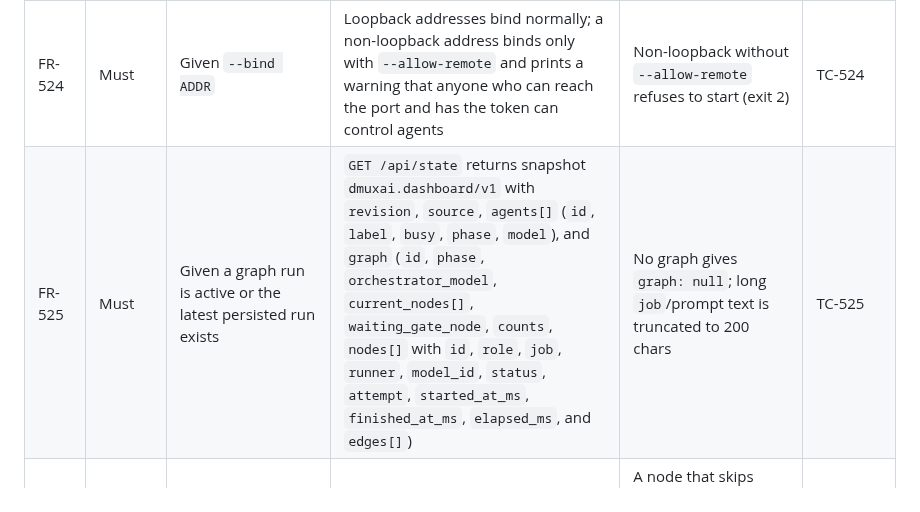
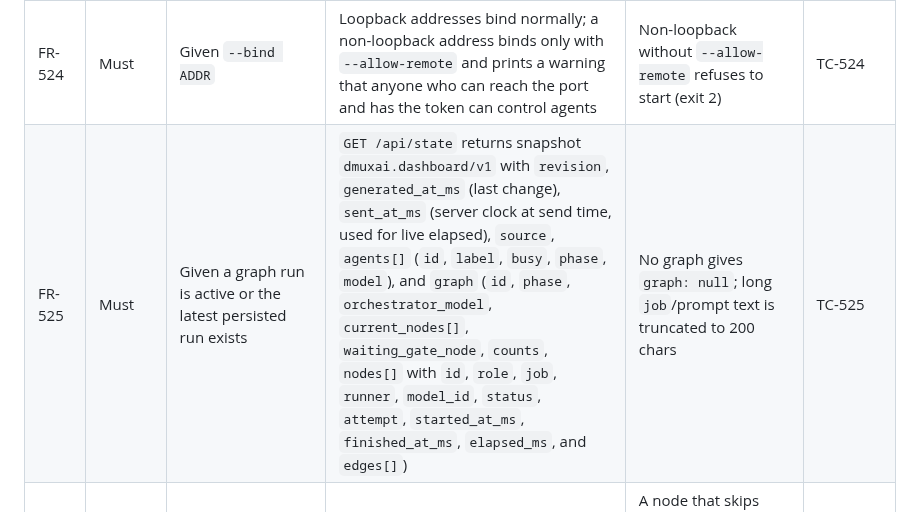
Before and after one commit to donggrri/dmuxai, a Markdown page: docs/specs/SPEC-web-dashboard.md, the part around the change. Rendered like a GitHub page.

```diff
--- a/docs/specs/SPEC-web-dashboard.md
+++ b/docs/specs/SPEC-web-dashboard.md
@@ -77,7 +77,7 @@ client and Jira/Confluence import, mock-tested only).
 | FR-522 | Must | Given a request to any `/api/*` path | It succeeds only with `Authorization: Bearer <token>` or `?token=<token>` (constant-time compare) | Missing or wrong token returns 401 with no state in the body | TC-522 |
 | FR-523 | Must | Given a request with an `Origin` header, or a `Host` header | For loopback binds the Host must be `127.0.0.1:<port>`, `localhost:<port>` or `[::1]:<port>`; for opt-in remote binds any Host is accepted (the token is the guard). In both cases a present Origin must equal `http://<Host>` | Mismatch, a missing Host, or `Origin: null` returns 403 before auth; protects against cross-site and DNS-rebinding access | TC-523 |
 | FR-524 | Must | Given `--bind ADDR` | Loopback addresses bind normally; a non-loopback address binds only with `--allow-remote` and prints a warning that anyone who can reach the port and has the token can control agents | Non-loopback without `--allow-remote` refuses to start (exit 2) | TC-524 |
-| FR-525 | Must | Given a graph run is active or the latest persisted run exists | `GET /api/state` returns snapshot `dmuxai.dashboard/v1` with `revision`, `source`, `agents[]` (`id`, `label`, `busy`, `phase`, `model`), and `graph` (`id`, `phase`, `orchestrator_model`, `current_nodes[]`, `waiting_gate_node`, `counts`, `nodes[]` with `id`, `role`, `job`, `runner`, `model_id`, `status`, `attempt`, `started_at_ms`, `finished_at_ms`, `elapsed_ms`, and `edges[]`) | No graph gives `graph: null`; long `job`/prompt text is truncated to 200 chars | TC-525 |
+| FR-525 | Must | Given a graph run is active or the latest persisted run exists | `GET /api/state` returns snapshot `dmuxai.dashboard/v1` with `revision`, `generated_at_ms` (last change), `sent_at_ms` (server clock at send time, used for live elapsed), `source`, `agents[]` (`id`, `label`, `busy`, `phase`, `model`), and `graph` (`id`, `phase`, `orchestrator_model`, `current_nodes[]`, `waiting_gate_node`, `counts`, `nodes[]` with `id`, `role`, `job`, `runner`, `model_id`, `status`, `attempt`, `started_at_ms`, `finished_at_ms`, `elapsed_ms`, and `edges[]`) | No graph gives `graph: null`; long `job`/prompt text is truncated to 200 chars | TC-525 |
 | FR-526 | Must | Given successive snapshots | Node timings follow the state model per attempt (a retry with a higher `attempt` restarts `started_at_ms` and clears `finished_at_ms`); `revision` increases only when content changes; a different graph id resets timings | A node that skips `running` and finishes directly has `started_at_ms: null`. In `serve` mode timings are when the server first observed the status (persisted runs carry no timestamps) | TC-526 |
 | FR-527 | Must | Given `GET /api/events` with a valid token | The response is `text/event-stream`; the first event is `event: snapshot` with the current snapshot, then one `snapshot` event per revision change, plus keep-alive comments | Slow clients receive the latest snapshot (intermediate revisions may be skipped); disconnects do not affect the TUI | TC-527 |
 | FR-528 | Must | Given `dmuxai serve` in a workspace | The snapshot source is `files`: the most recently modified parseable `.dmuxai/graphs/*.json`, re-read at least every second | Missing directory gives `graph: null`; a malformed or partially written file is ignored and the previous snapshot is kept | TC-528 |
```
Also changed, not shown: README.md (+60 -0 lines), docs/images/tui.png (added), docs/images/web-dashboard.png (added), 4 other files.
